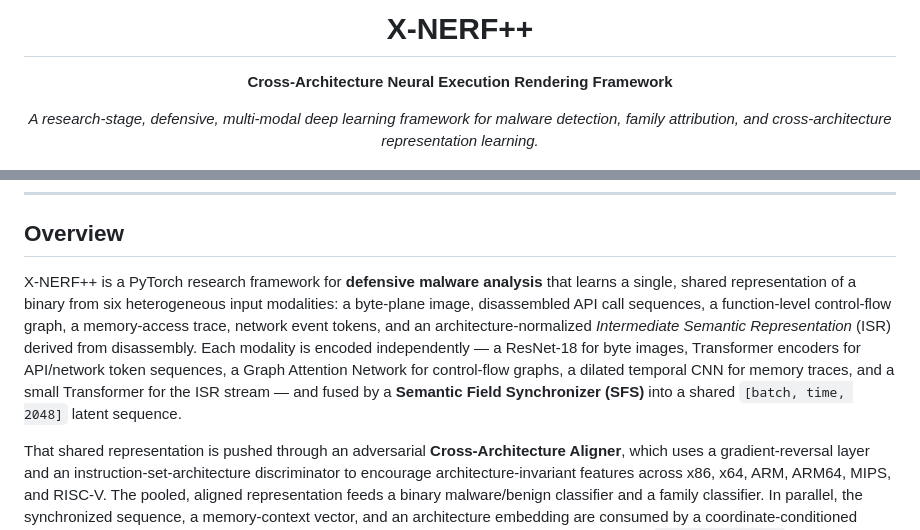
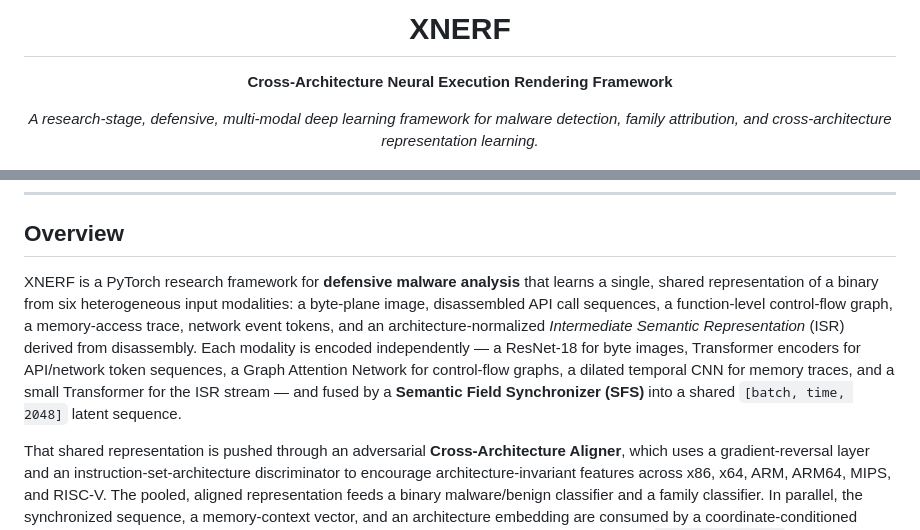
Before and after one commit to Mayukh27/XNERF, a Markdown page: README.md, 2 parts joined by grey strips. Rendered like a GitHub page.

```diff
--- a/README.md
+++ b/README.md
@@ -1,6 +1,6 @@
 <div align="center">
 
-# X-NERF++
+# XNERF
 
 **Cross-Architecture Neural Execution Rendering Framework**
 
@@ -46,7 +46,7 @@
 
 ## Overview
 
-X-NERF++ is a PyTorch research framework for **defensive malware analysis** that learns a single, shared representation of a binary from six heterogeneous input modalities: a byte-plane image, disassembled API call sequences, a function-level control-flow graph, a memory-access trace, network event tokens, and an architecture-normalized *Intermediate Semantic Representation* (ISR) derived from disassembly. Each modality is encoded independently — a ResNet-18 for byte images, Transformer encoders for API/network token sequences, a Graph Attention Network for control-flow graphs, a dilated temporal CNN for memory traces, and a small Transformer for the ISR stream — and fused by a **Semantic Field Synchronizer (SFS)** into a shared `[batch, time, 2048]` latent sequence.
+XNERF is a PyTorch research framework for **defensive malware analysis** that learns a single, shared representation of a binary from six heterogeneous input modalities: a byte-plane image, disassembled API call sequences, a function-level control-flow graph, a memory-access trace, network event tokens, and an architecture-normalized *Intermediate Semantic Representation* (ISR) derived from disassembly. Each modality is encoded independently — a ResNet-18 for byte images, Transformer encoders for API/network token sequences, a Graph Attention Network for control-flow graphs, a dilated temporal CNN for memory traces, and a small Transformer for the ISR stream — and fused by a **Semantic Field Synchronizer (SFS)** into a shared `[batch, time, 2048]` latent sequence.
 
 That shared representation is pushed through an adversarial **Cross-Architecture Aligner**, which uses a gradient-reversal layer and an instruction-set-architecture discriminator to encourage architecture-invariant features across x86, x64, ARM, ARM64, MIPS, and RISC-V. The pooled, aligned representation feeds a binary malware/benign classifier and a family classifier. In parallel, the synchronized sequence, a memory-context vector, and an architecture embedding are consumed by a coordinate-conditioned network called the **Malware Neural Execution Field (MNEF)** — a NeRF-style implicit function `F(x, t, s, m, a)` over normalized execution position and time — whose output is decoded by a **Trajectory Decoder** into per-timestep attack-stage logits and stage-transition logits, from which a directed graph of inferred behavior stages (`Environment Check → Privilege Escalation → Persistence → Credential Access → Exfiltration`) can be reconstructed.
 
```
